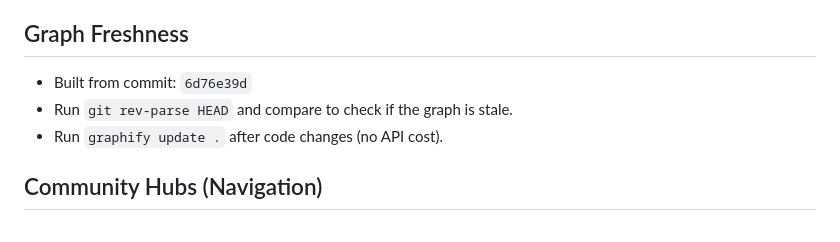
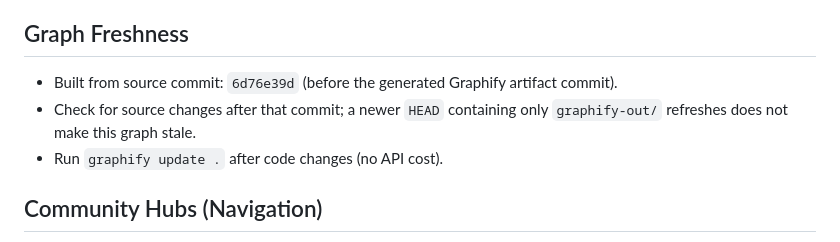
Before and after one commit to adiarora06/TokenOptimizer, a Markdown page: graphify-out/GRAPH_REPORT.md, the part around the change. GitHub-like rendering.

Commit message:
docs: clarify Graphify freshness guidance

```diff
--- a/graphify-out/GRAPH_REPORT.md
+++ b/graphify-out/GRAPH_REPORT.md
@@ -9,8 +9,9 @@
 - Token cost: 0 input · 0 output
 
 ## Graph Freshness
-- Built from commit: `6d76e39d`
-- Run `git rev-parse HEAD` and compare to check if the graph is stale.
+- Built from source commit: `6d76e39d` (before the generated Graphify artifact commit).
+- Check for source changes after that commit; a newer `HEAD` containing only
+  `graphify-out/` refreshes does not make this graph stale.
 - Run `graphify update .` after code changes (no API cost).
 
 ## Community Hubs (Navigation)
```
